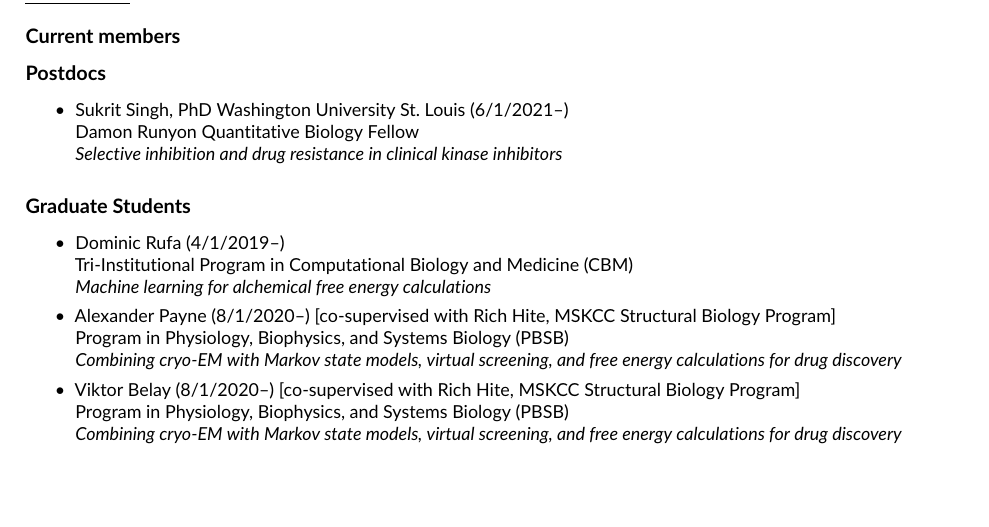
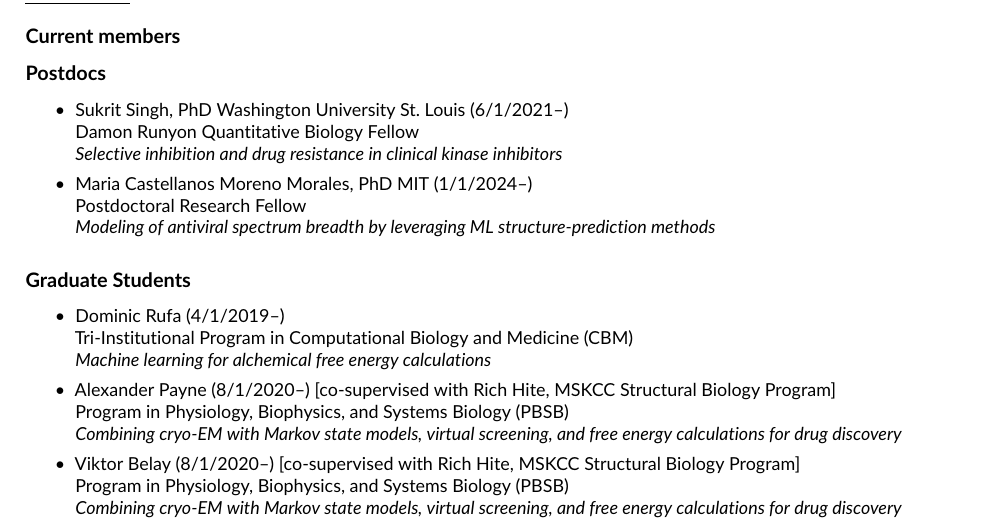
Before and after one commit to jchodera/latex-cv, a LaTeX CV (CV.tex): part of page 36 of 38, cut so that both start at the same text, the shorter picture padded with empty space. Compiled offline with pdfLaTeX.

Commit message:
Add Maria

```diff
--- a/CV.tex
+++ b/CV.tex
@@ -2156,6 +2156,10 @@ The goal of this project is to use computational techniques that explicitly inco
   Damon Runyon Quantitative Biology Fellow\\
   \emph{Selective inhibition and drug resistance in clinical kinase inhibitors}
 
+  \item Maria Castellanos Moreno Morales, PhD MIT (1/1/2024--) \\
+  Postdoctoral Research Fellow \\
+  \emph{Modeling of antiviral spectrum breadth by leveraging ML structure-prediction methods}
+
 \end{itemize}
 
 \subsubsection*{Graduate Students}
```
